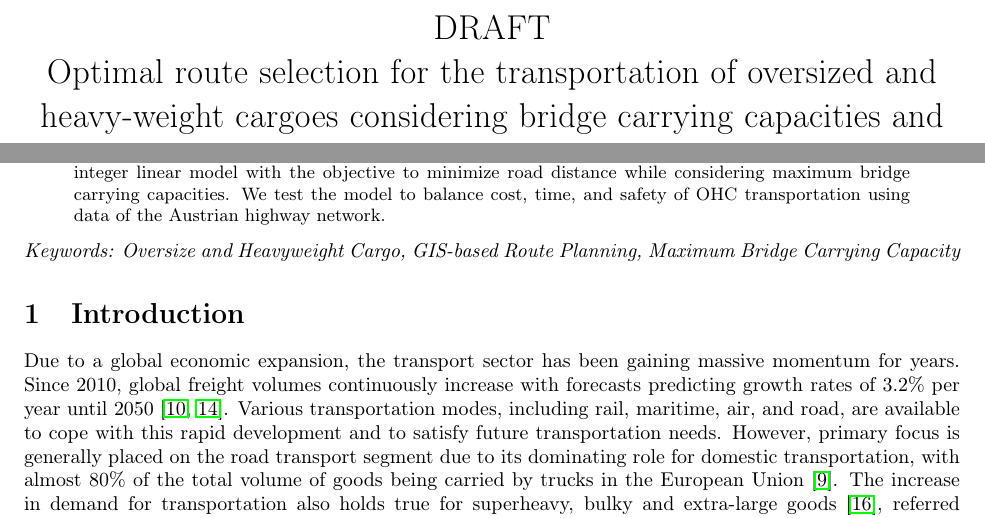
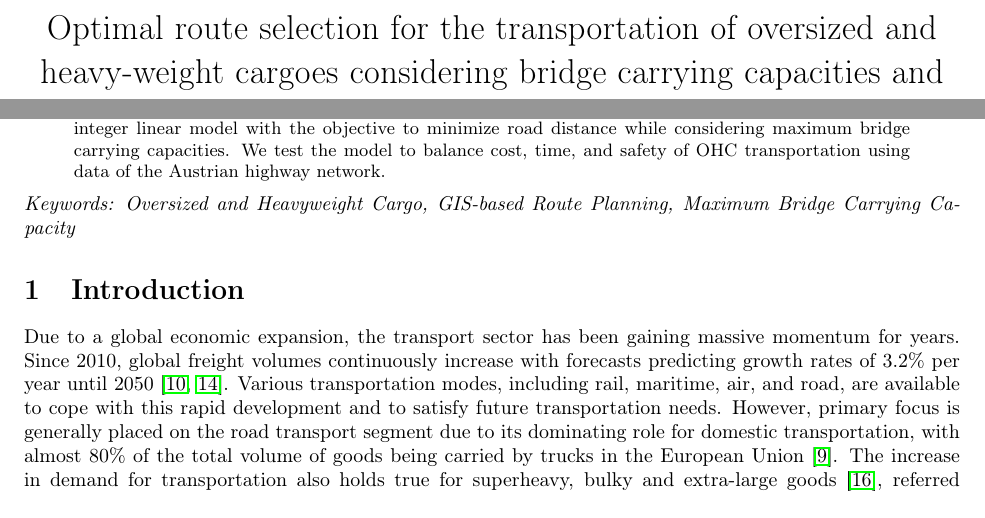
Before and after one commit to AAU-P-L/BridgeCapacitiesManuscript, a LaTeX paper (manuscript/main.tex): two parts of page 1 of 8, joined at a grey line, cut at the place of the change. Compiled offline with pdfLaTeX.

Commit message:
Update_keywords

```diff
--- a/manuscript/main.tex
+++ b/manuscript/main.tex
@@ -3,8 +3,7 @@
 \input{imports/importsCommands.tex}
 
 
-\title{DRAFT \\
-Optimal route selection for the transportation of oversized and heavy-weight cargoes considering bridge carrying capacities and road gradients
+\title{Optimal route selection for the transportation of oversized and heavy-weight cargoes considering bridge carrying capacities and road gradients
 }
 %Finding the optimal fleet size and mix for
 %grocery home delivery services
@@ -32,7 +31,7 @@ Klagenfurt, Austria}
   \input{0_abstract}
 \end{abstract}
 \noindent%
-{\it Keywords: Oversize and Heavyweight Cargo, GIS-based Route Planning, Maximum Bridge Carrying Capacity}
+{\it Keywords: Oversized and Heavyweight Cargo, GIS-based Route Planning, Maximum Bridge Carrying Capacity}
 
 
 \section{Introduction}
```
